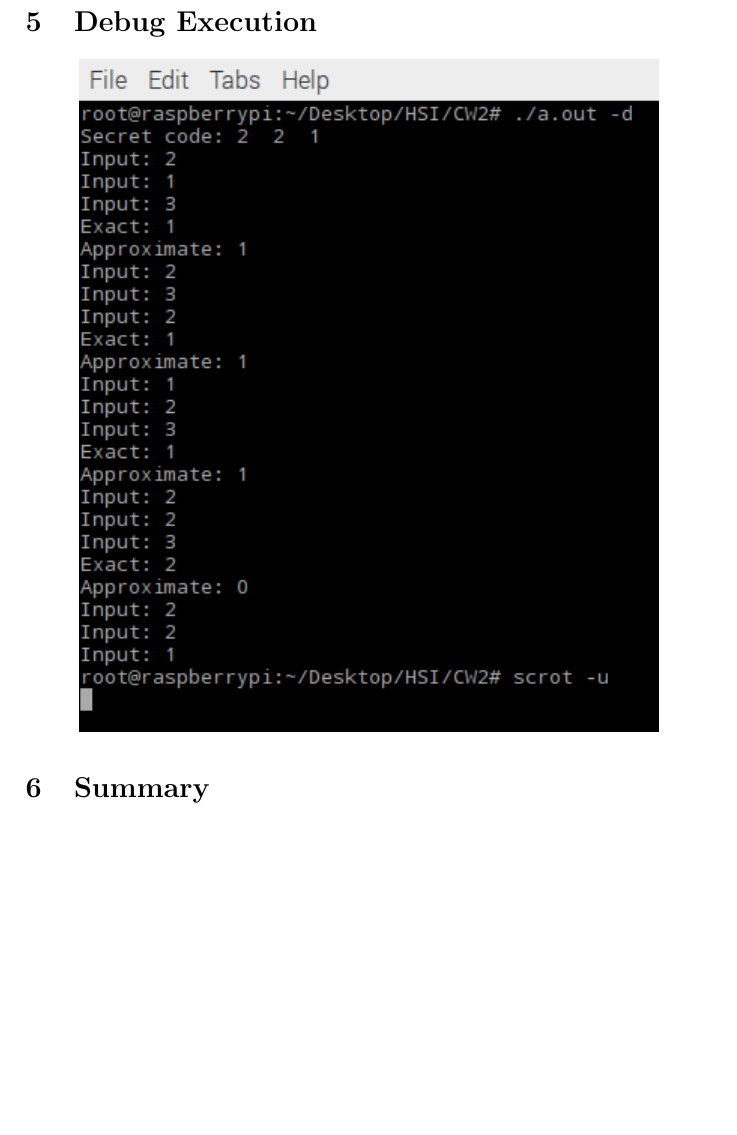
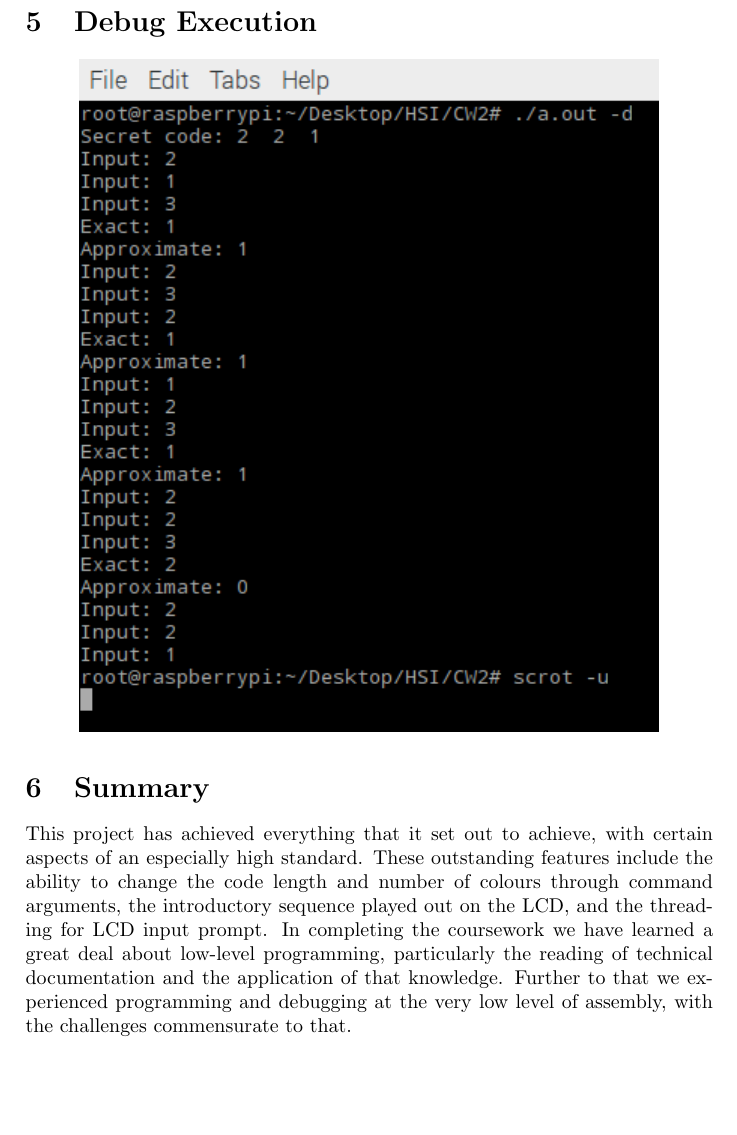
Before and after one commit to CraigJDuffy/F28HSCW2, a LaTeX document (CW2/Latex Files/report.tex): part of page 7 of 7, cut so that both start at the same text. Compiled offline with pdfLaTeX.

Commit message:
It's over. It's done.

```diff
--- a/CW2/Latex Files/report.tex
+++ b/CW2/Latex Files/report.tex
@@ -118,6 +118,7 @@ The pinRead function makes use of a blend of C and in-line assembly code. Using
 
 
 \section{Summary}
+This project has achieved everything that it set out to achieve, with certain aspects of an especially high standard. These outstanding features include the ability to change the code length and number of colours through command arguments, the introductory sequence played out on the LCD, and the threading for LCD input prompt. In completing the coursework we have learned a great deal about low-level programming, particularly the reading of technical documentation and the application of that knowledge. Further to that we experienced programming and debugging at the very low level of assembly, with the challenges commensurate to that.
 
 
 \begin{figure}
```
